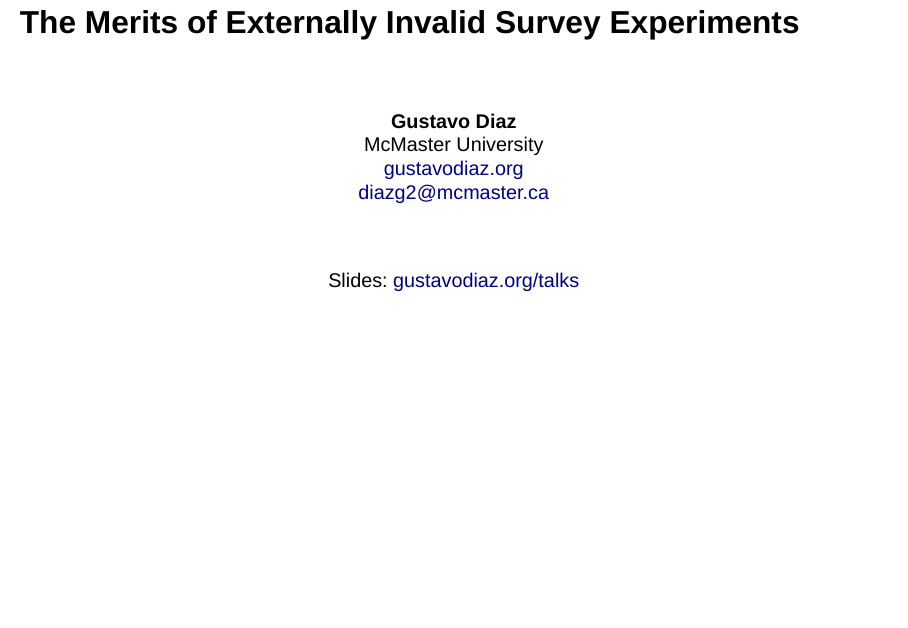
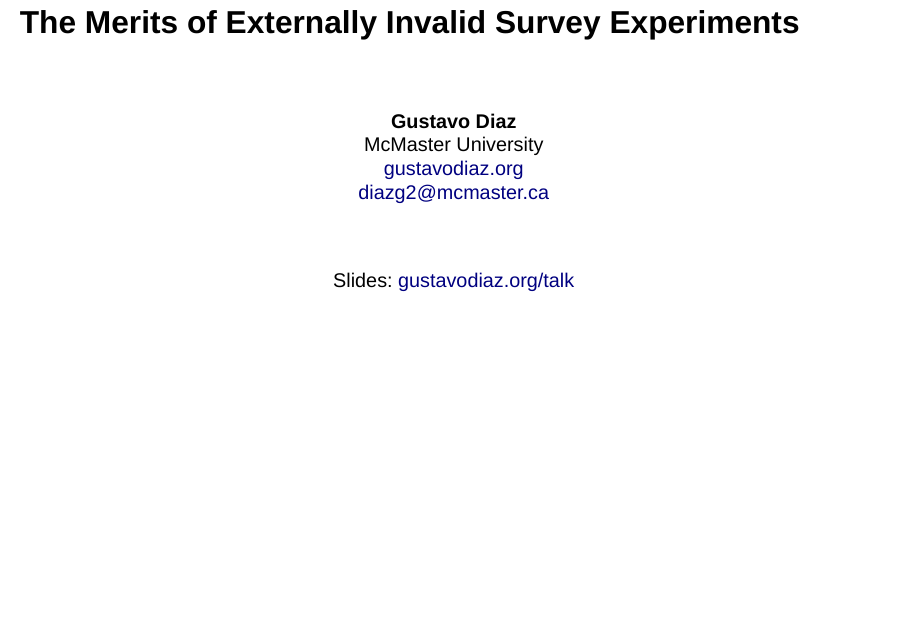
Before and after one commit to gustavo-diaz/slides, a Quarto document (maple24.qmd): page 1 of 37. Rendered offline with R 4.5, knitr and Pandoc in place of Quarto, with nearby package versions; drawn as Slidy slides in place of the format the file asks for.

Commit message:
Fixing unfortunate url cross-referencing

```diff
--- a/maple24.qmd
+++ b/maple24.qmd
@@ -18,7 +18,7 @@ McMaster University
 
 &nbsp;
 
-Slides: [gustavodiaz.org/talks](https://gustavodiaz.org/talks.html)
+Slides: [gustavodiaz.org/talk](https://gustavodiaz.org/talk.html)
 
 :::
 
```
Also changed, not shown: docs/search.json, 1 other file.
